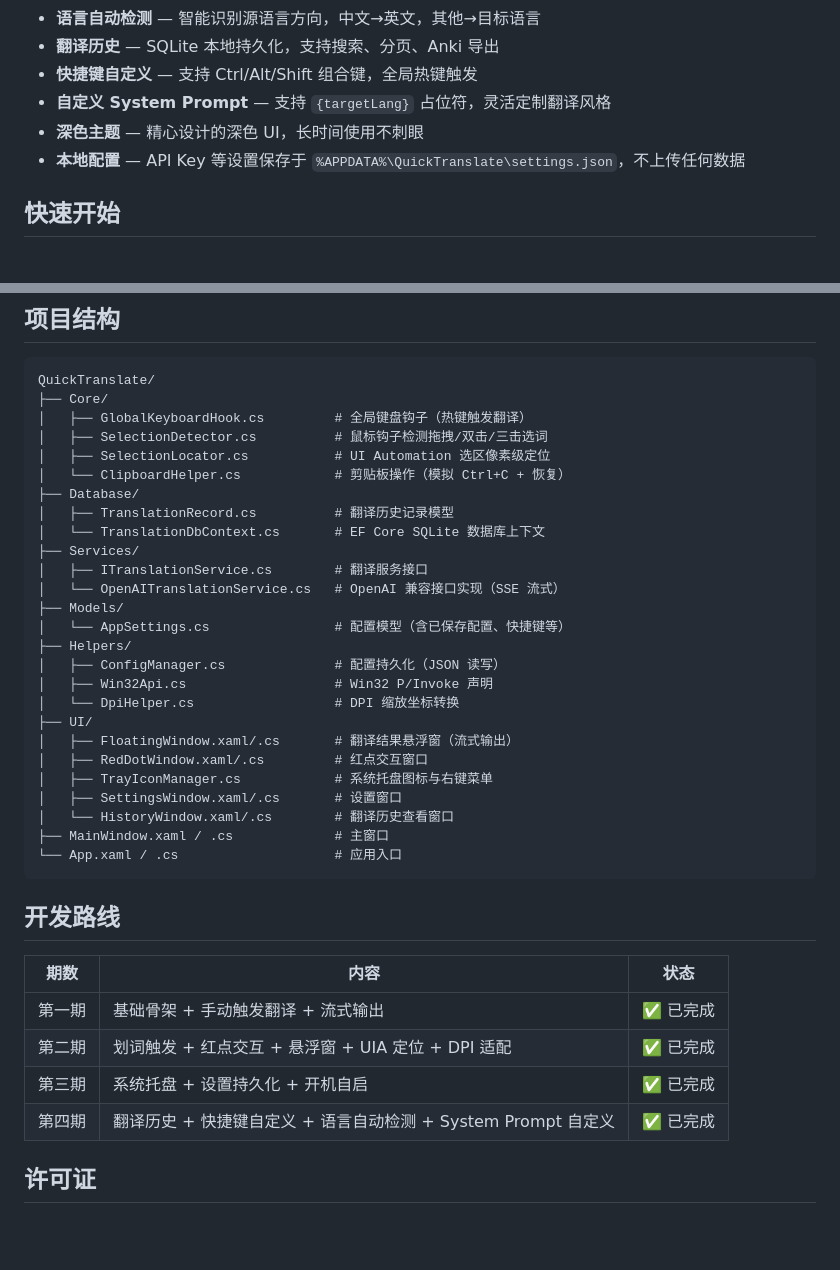
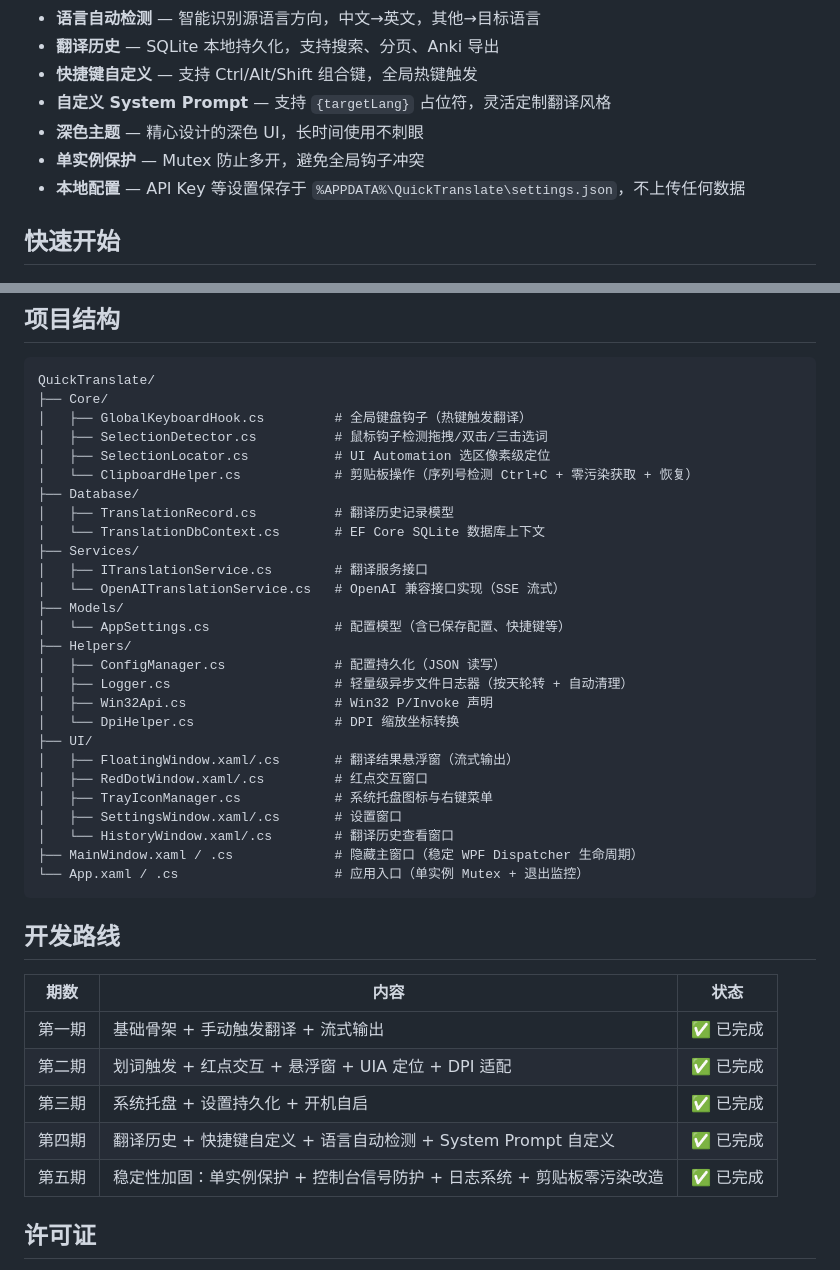
Before and after one commit to YAHU2024/myTool, a Markdown page: README.md, 2 parts joined by grey strips. Rendered like a GitHub page; blank space fills up the shorter version.

Commit message:
docs: 同步文档至第五期完成状态
- README: 新增单实例保护特性、Logger.cs、更新剪贴板描述、新增第五期路线
- PLAN.md: 新增第五期完整记录（稳定性加固+日志系统+剪贴板零污染改造）

````diff
--- a/README.md
+++ b/README.md
@@ -17,6 +17,7 @@
 - **快捷键自定义** — 支持 Ctrl/Alt/Shift 组合键，全局热键触发
 - **自定义 System Prompt** — 支持 `{targetLang}` 占位符，灵活定制翻译风格
 - **深色主题** — 精心设计的深色 UI，长时间使用不刺眼
+- **单实例保护** — Mutex 防止多开，避免全局钩子冲突
 - **本地配置** — API Key 等设置保存于 `%APPDATA%\QuickTranslate\settings.json`，不上传任何数据
 
 ## 快速开始
@@ -86,7 +87,7 @@ QuickTranslate/
 │   ├── GlobalKeyboardHook.cs         # 全局键盘钩子（热键触发翻译）
 │   ├── SelectionDetector.cs          # 鼠标钩子检测拖拽/双击/三击选词
 │   ├── SelectionLocator.cs           # UI Automation 选区像素级定位
-│   └── ClipboardHelper.cs            # 剪贴板操作（模拟 Ctrl+C + 恢复）
+│   └── ClipboardHelper.cs            # 剪贴板操作（序列号检测 Ctrl+C + 零污染获取 + 恢复）
 ├── Database/
 │   ├── TranslationRecord.cs          # 翻译历史记录模型
 │   └── TranslationDbContext.cs       # EF Core SQLite 数据库上下文
@@ -97,6 +98,7 @@ QuickTranslate/
 │   └── AppSettings.cs                # 配置模型（含已保存配置、快捷键等）
 ├── Helpers/
 │   ├── ConfigManager.cs              # 配置持久化（JSON 读写）
+│   ├── Logger.cs                     # 轻量级异步文件日志器（按天轮转 + 自动清理）
 │   ├── Win32Api.cs                   # Win32 P/Invoke 声明
 │   └── DpiHelper.cs                  # DPI 缩放坐标转换
 ├── UI/
@@ -105,8 +107,8 @@ QuickTranslate/
 │   ├── TrayIconManager.cs            # 系统托盘图标与右键菜单
 │   ├── SettingsWindow.xaml/.cs       # 设置窗口
 │   └── HistoryWindow.xaml/.cs        # 翻译历史查看窗口
-├── MainWindow.xaml / .cs             # 主窗口
-└── App.xaml / .cs                    # 应用入口
+├── MainWindow.xaml / .cs             # 隐藏主窗口（稳定 WPF Dispatcher 生命周期）
+└── App.xaml / .cs                    # 应用入口（单实例 Mutex + 退出监控）
 ```
 
 ## 开发路线
@@ -117,6 +119,7 @@ QuickTranslate/
 | 第二期 | 划词触发 + 红点交互 + 悬浮窗 + UIA 定位 + DPI 适配 | ✅ 已完成 |
 | 第三期 | 系统托盘 + 设置持久化 + 开机自启 | ✅ 已完成 |
 | 第四期 | 翻译历史 + 快捷键自定义 + 语言自动检测 + System Prompt 自定义 | ✅ 已完成 |
+| 第五期 | 稳定性加固：单实例保护 + 控制台信号防护 + 日志系统 + 剪贴板零污染改造 | ✅ 已完成 |
 
 ## 许可证
 
````
